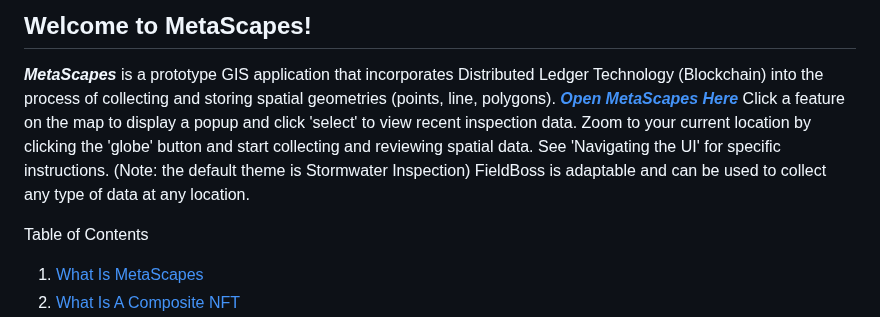
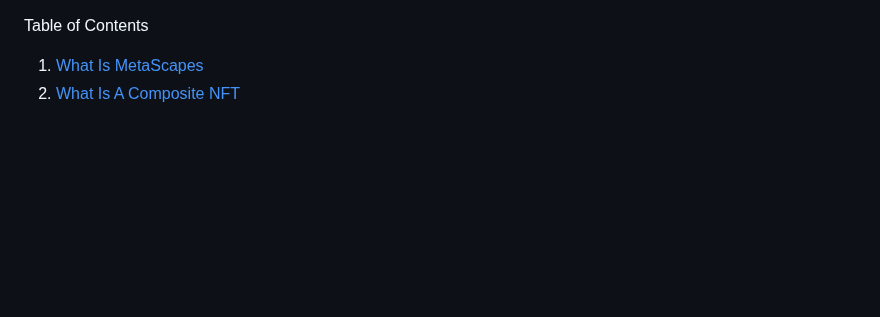
Before and after one commit to FieldBoss/metascapes, a Markdown page: README.md, the part around the change. Rendered like a GitHub page; blank space fills up the shorter version.

```diff
--- a/README.md
+++ b/README.md
@@ -1,8 +1,3 @@
-Welcome to MetaScapes!
----------------------
-
-_**MetaScapes**_ is a prototype GIS application that incorporates Distributed Ledger Technology (Blockchain) into the process of collecting and storing spatial geometries (points, line, polygons). _**[Open MetaScapes Here](https://master.d163pkaqtfwgml.amplifyapp.com/)**_  Click a feature on the map to display a popup and click 'select' to view recent inspection data. Zoom to your current location by clicking the 'globe' button and start collecting and reviewing spatial data. See 'Navigating the UI' for specific instructions. (Note: the default theme is Stormwater Inspection) FieldBoss is adaptable and can be used to collect any type of data at any location.
-
 Table of Contents
 1.  [What Is MetaScapes](#what-is-metascapes)
 2.  [What Is A Composite NFT](#what-is-a-composite-nft)
```
